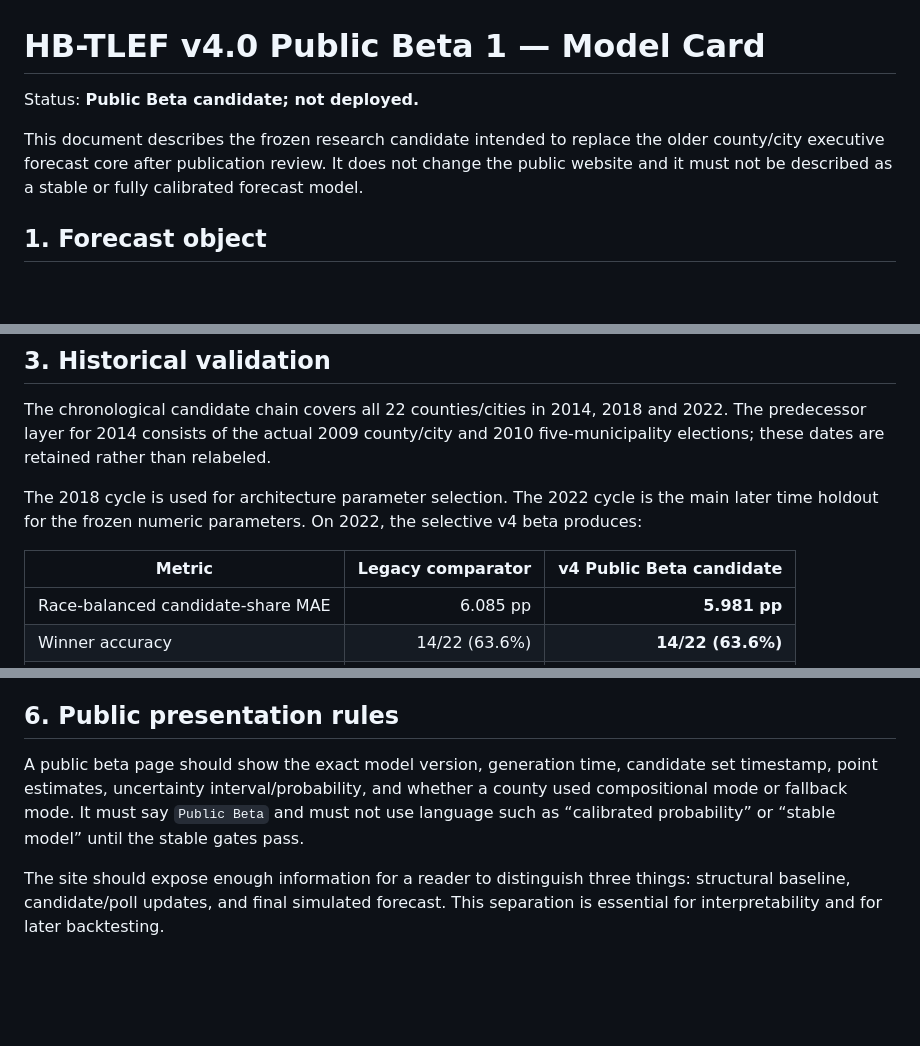
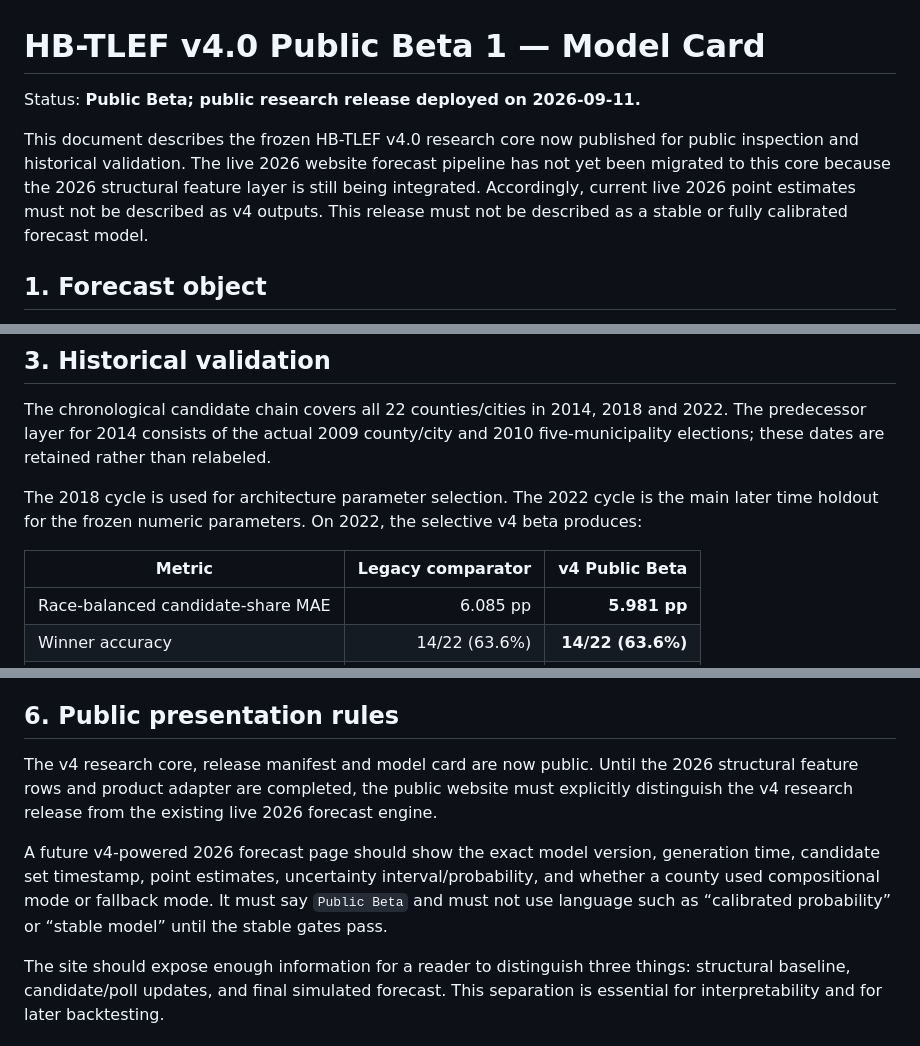
Before and after one commit to tomxcc123-cyber/taiwan-election-forecast, a Markdown page: docs/MODEL_CARD_V4_PUBLIC_BETA.md, 3 parts joined by grey strips. Drawn GitHub-style; blank space fills up the shorter version.

Commit message:
docs(model): publish HB-TLEF v4 Public Beta model card

```diff
--- a/docs/MODEL_CARD_V4_PUBLIC_BETA.md
+++ b/docs/MODEL_CARD_V4_PUBLIC_BETA.md
@@ -1,8 +1,8 @@
 # HB-TLEF v4.0 Public Beta 1 — Model Card
 
-Status: **Public Beta candidate; not deployed.**
+Status: **Public Beta; public research release deployed on 2026-09-11.**
 
-This document describes the frozen research candidate intended to replace the older county/city executive forecast core after publication review. It does not change the public website and it must not be described as a stable or fully calibrated forecast model.
+This document describes the frozen HB-TLEF v4.0 research core now published for public inspection and historical validation. The live 2026 website forecast pipeline has not yet been migrated to this core because the 2026 structural feature layer is still being integrated. Accordingly, current live 2026 point estimates must not be described as v4 outputs. This release must not be described as a stable or fully calibrated forecast model.
 
 ## 1. Forecast object
 
@@ -49,7 +49,7 @@ The chronological candidate chain covers all 22 counties/cities in 2014, 2018 an
 
 The 2018 cycle is used for architecture parameter selection. The 2022 cycle is the main later time holdout for the frozen numeric parameters. On 2022, the selective v4 beta produces:
 
-| Metric | Legacy comparator | v4 Public Beta candidate |
+| Metric | Legacy comparator | v4 Public Beta |
 | --- | ---: | ---: |
 | Race-balanced candidate-share MAE | 6.085 pp | **5.981 pp** |
 | Winner accuracy | 14/22 (63.6%) | **14/22 (63.6%)** |
@@ -77,7 +77,9 @@ The baseline does not ingest current 2026 polls, current campaign events, future
 
 ## 6. Public presentation rules
 
-A public beta page should show the exact model version, generation time, candidate set timestamp, point estimates, uncertainty interval/probability, and whether a county used compositional mode or fallback mode. It must say `Public Beta` and must not use language such as “calibrated probability” or “stable model” until the stable gates pass.
+The v4 research core, release manifest and model card are now public. Until the 2026 structural feature rows and product adapter are completed, the public website must explicitly distinguish the v4 research release from the existing live 2026 forecast engine.
+
+A future v4-powered 2026 forecast page should show the exact model version, generation time, candidate set timestamp, point estimates, uncertainty interval/probability, and whether a county used compositional mode or fallback mode. It must say `Public Beta` and must not use language such as “calibrated probability” or “stable model” until the stable gates pass.
 
 The site should expose enough information for a reader to distinguish three things: structural baseline, candidate/poll updates, and final simulated forecast. This separation is essential for interpretability and for later backtesting.
 
```
